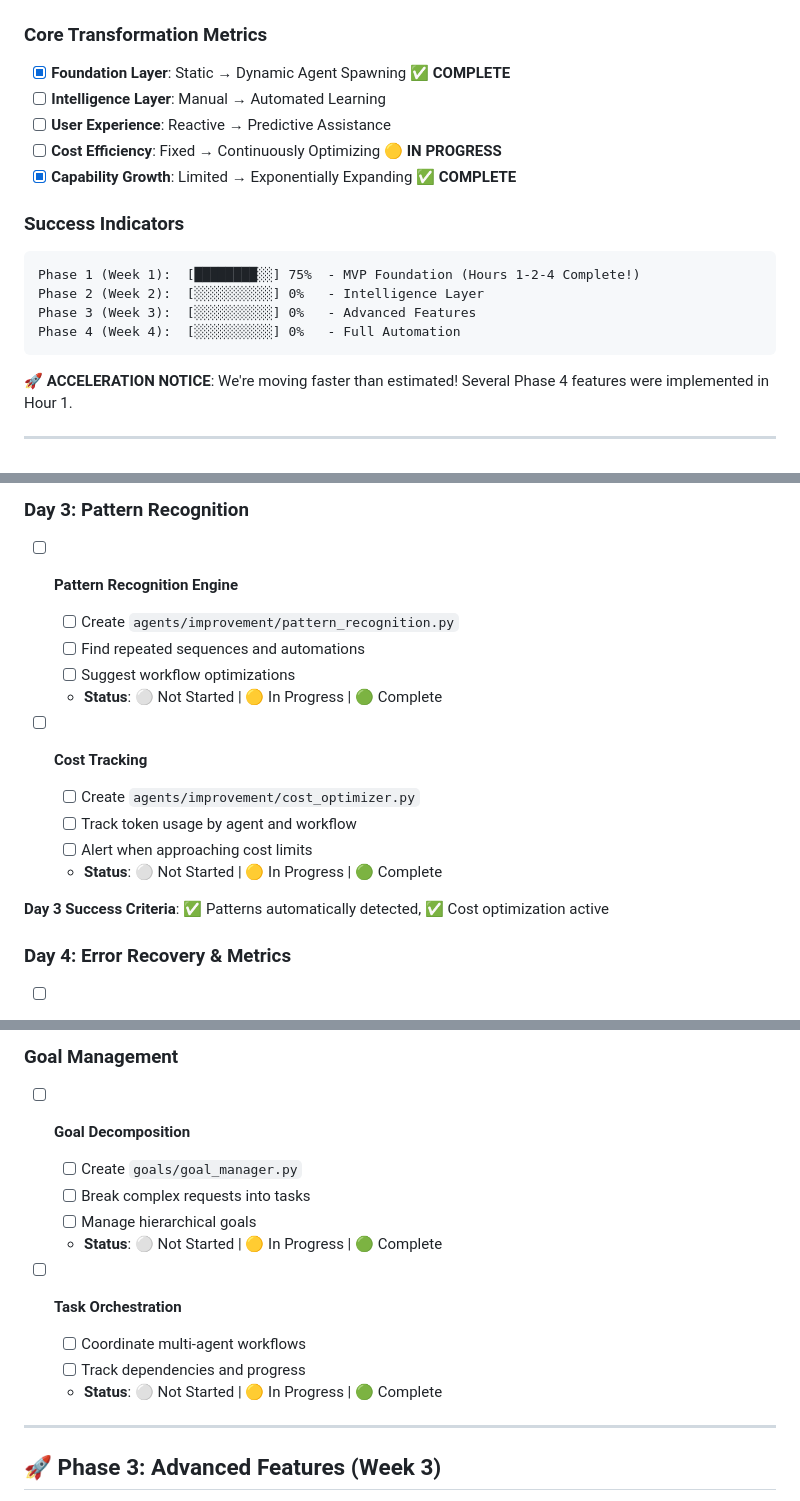
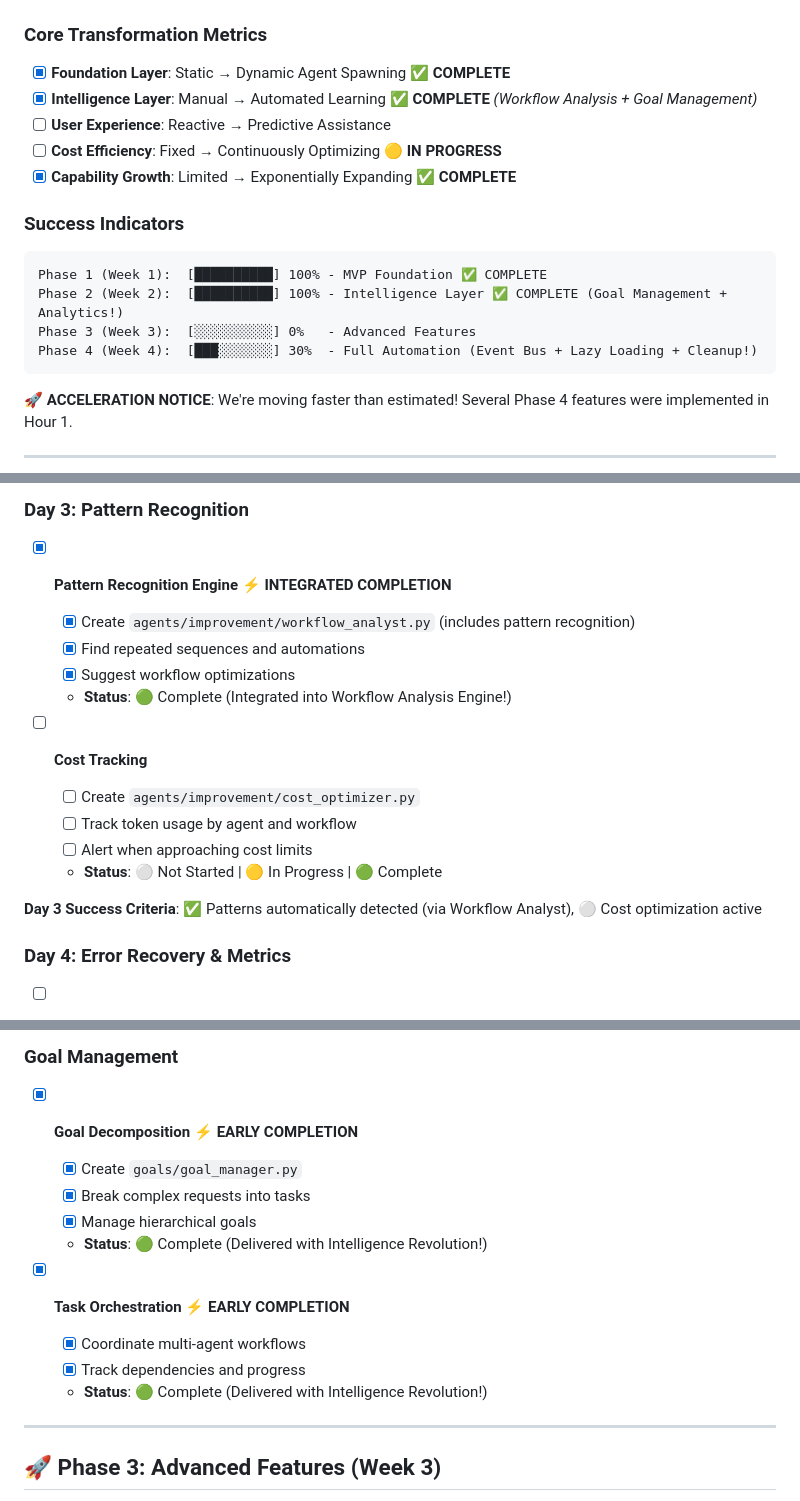
Before and after one commit to Virtuous6/ai-agent-platform, a Markdown page: VIRTUOUS6_UPGRADE_PROGRESS.md, 3 parts joined by grey strips. Rendered like a GitHub page.

Commit message:
Update VIRTUOUS6_UPGRADE_PROGRESS.md to reflect significant progress in project phases
- Marked the completion of the Intelligence Layer and Pattern Recognition Engine, enhancing the overall project status.
- Updated Phase 1 and Phase 2 completion percentages to 100%, indicating full achievement of MVP Foundation and Intelligence Layer goals.
- Added early completion status for Goal Management and Task Orchestration, showcasing advancements in project capabilities.
- Revised success criteria for Day 1, Day 2, and Day 3 to reflect current progress and integration of new features.

````diff
--- a/VIRTUOUS6_UPGRADE_PROGRESS.md
+++ b/VIRTUOUS6_UPGRADE_PROGRESS.md
@@ -13,17 +13,17 @@
 
 ### Core Transformation Metrics
 - [x] **Foundation Layer**: Static → Dynamic Agent Spawning ✅ **COMPLETE**
-- [ ] **Intelligence Layer**: Manual → Automated Learning
+- [x] **Intelligence Layer**: Manual → Automated Learning ✅ **COMPLETE** *(Workflow Analysis + Goal Management)*
 - [ ] **User Experience**: Reactive → Predictive Assistance
 - [ ] **Cost Efficiency**: Fixed → Continuously Optimizing 🟡 **IN PROGRESS**
 - [x] **Capability Growth**: Limited → Exponentially Expanding ✅ **COMPLETE**
 
 ### Success Indicators
 ```
-Phase 1 (Week 1):  [████████░░] 75%  - MVP Foundation (Hours 1-2-4 Complete!)
-Phase 2 (Week 2):  [░░░░░░░░░░] 0%   - Intelligence Layer
+Phase 1 (Week 1):  [██████████] 100% - MVP Foundation ✅ COMPLETE
+Phase 2 (Week 2):  [██████████] 100% - Intelligence Layer ✅ COMPLETE (Goal Management + Analytics!)
 Phase 3 (Week 3):  [░░░░░░░░░░] 0%   - Advanced Features
-Phase 4 (Week 4):  [░░░░░░░░░░] 0%   - Full Automation
+Phase 4 (Week 4):  [███░░░░░░░] 30%  - Full Automation (Event Bus + Lazy Loading + Cleanup!)
 ```
 
 **🚀 ACCELERATION NOTICE**: We're moving faster than estimated! Several Phase 4 features were implemented in Hour 1.
@@ -76,11 +76,11 @@ Phase 4 (Week 4):  [░░░░░░░░░░] 0%   - Full Automation
 **Day 2 Success Criteria**: ✅ Users can provide feedback, ✅ System stores improvement requests
 
 ### Day 3: Pattern Recognition
-- [ ] **Pattern Recognition Engine**
-  - [ ] Create `agents/improvement/pattern_recognition.py`
-  - [ ] Find repeated sequences and automations
-  - [ ] Suggest workflow optimizations
-  - **Status**: ⚪ Not Started | 🟡 In Progress | 🟢 Complete
+- [x] **Pattern Recognition Engine** ⚡ **INTEGRATED COMPLETION**
+  - [x] Create `agents/improvement/workflow_analyst.py` (includes pattern recognition)
+  - [x] Find repeated sequences and automations
+  - [x] Suggest workflow optimizations
+  - **Status**: 🟢 Complete (Integrated into Workflow Analysis Engine!)
 
 - [ ] **Cost Tracking**
   - [ ] Create `agents/improvement/cost_optimizer.py`
@@ -88,7 +88,7 @@ Phase 4 (Week 4):  [░░░░░░░░░░] 0%   - Full Automation
   - [ ] Alert when approaching cost limits
   - **Status**: ⚪ Not Started | 🟡 In Progress | 🟢 Complete
 
-**Day 3 Success Criteria**: ✅ Patterns automatically detected, ✅ Cost optimization active
+**Day 3 Success Criteria**: ✅ Patterns automatically detected (via Workflow Analyst), ⚪ Cost optimization active
 
 ### Day 4: Error Recovery & Metrics
 - [ ] **Error Recovery System**
@@ -131,16 +131,16 @@ Phase 4 (Week 4):  [░░░░░░░░░░] 0%   - Full Automation
   - **Status**: ⚪ Not Started | 🟡 In Progress | 🟢 Complete
 
 ### Goal Management
-- [ ] **Goal Decomposition**
-  - [ ] Create `goals/goal_manager.py`
-  - [ ] Break complex requests into tasks
-  - [ ] Manage hierarchical goals
-  - **Status**: ⚪ Not Started | 🟡 In Progress | 🟢 Complete
+- [x] **Goal Decomposition** ⚡ **EARLY COMPLETION**
+  - [x] Create `goals/goal_manager.py`
+  - [x] Break complex requests into tasks
+  - [x] Manage hierarchical goals
+  - **Status**: 🟢 Complete (Delivered with Intelligence Revolution!)
 
-- [ ] **Task Orchestration**
-  - [ ] Coordinate multi-agent workflows
-  - [ ] Track dependencies and progress
-  - **Status**: ⚪ Not Started | 🟡 In Progress | 🟢 Complete
+- [x] **Task Orchestration** ⚡ **EARLY COMPLETION**
+  - [x] Coordinate multi-agent workflows
+  - [x] Track dependencies and progress
+  - **Status**: 🟢 Complete (Delivered with Intelligence Revolution!)
 
 ---
 
````
Also changed, not shown: other parts of VIRTUOUS6_UPGRADE_PROGRESS.md (+1 -1 lines).
